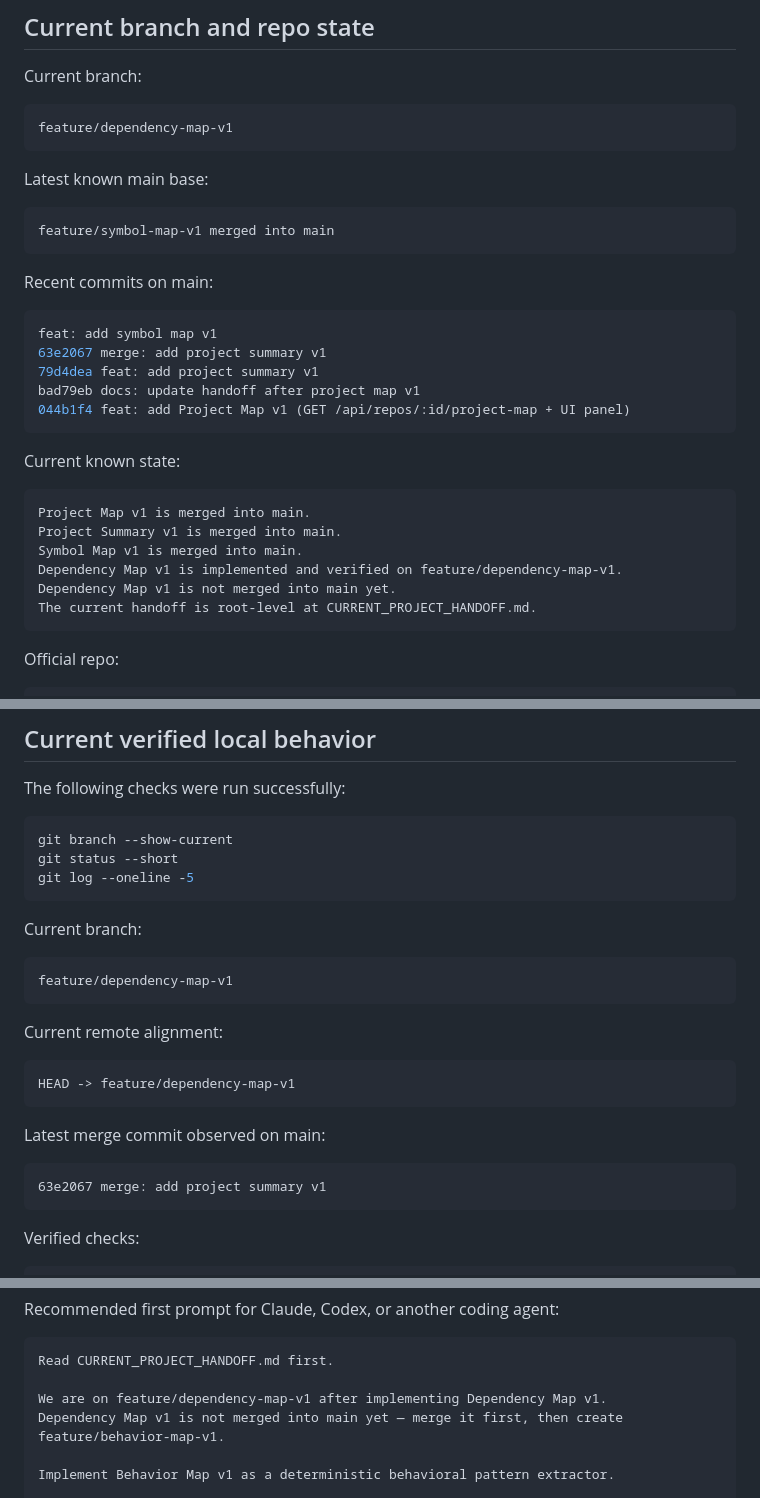
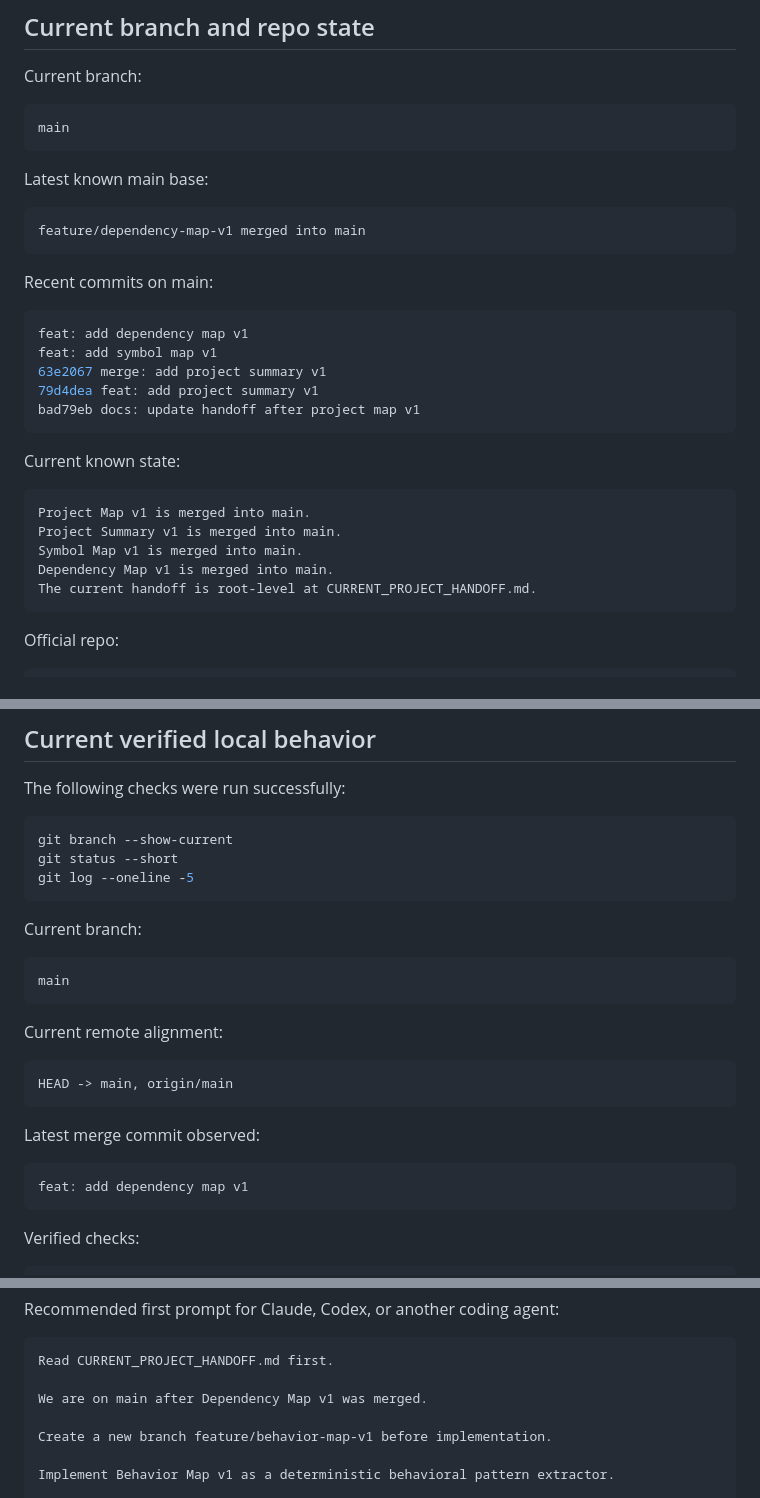
Before and after one commit to ruizTechServices/studio-1, a Markdown page: CURRENT_PROJECT_HANDOFF.md, 3 parts joined by grey strips. GitHub-like rendering.

Commit message:
docs: update handoff after dependency map merge

````diff
--- a/CURRENT_PROJECT_HANDOFF.md
+++ b/CURRENT_PROJECT_HANDOFF.md
@@ -20,23 +20,23 @@ This file is the current root-level handoff for `studio-1`. It should be read fi
 Current branch:
 
 ```bash
-feature/dependency-map-v1
+main
 ```
 
 Latest known main base:
 
 ```bash
-feature/symbol-map-v1 merged into main
+feature/dependency-map-v1 merged into main
 ```
 
 Recent commits on main:
 
 ```bash
+feat: add dependency map v1
 feat: add symbol map v1
 63e2067 merge: add project summary v1
 79d4dea feat: add project summary v1
 bad79eb docs: update handoff after project map v1
-044b1f4 feat: add Project Map v1 (GET /api/repos/:id/project-map + UI panel)
 ```
 
 Current known state:
@@ -45,8 +45,7 @@ Current known state:
 Project Map v1 is merged into main.
 Project Summary v1 is merged into main.
 Symbol Map v1 is merged into main.
-Dependency Map v1 is implemented and verified on feature/dependency-map-v1.
-Dependency Map v1 is not merged into main yet.
+Dependency Map v1 is merged into main.
 The current handoff is root-level at CURRENT_PROJECT_HANDOFF.md.
 ```
 
@@ -1384,19 +1381,19 @@ git log --oneline -5
 Current branch:
 
 ```text
-feature/dependency-map-v1
+main
 ```
 
 Current remote alignment:
 
 ```text
-HEAD -> feature/dependency-map-v1
-```
-
-Latest merge commit observed on main:
-
-```text
-63e2067 merge: add project summary v1
+HEAD -> main, origin/main
+```
+
+Latest merge commit observed:
+
+```text
+feat: add dependency map v1
 ```
 
 Verified checks:
@@ -1777,8 +1774,9 @@ Recommended first prompt for Claude, Codex, or another coding agent:
 ```text
 Read CURRENT_PROJECT_HANDOFF.md first.
 
-We are on feature/dependency-map-v1 after implementing Dependency Map v1.
-Dependency Map v1 is not merged into main yet — merge it first, then create feature/behavior-map-v1.
+We are on main after Dependency Map v1 was merged.
+
+Create a new branch feature/behavior-map-v1 before implementation.
 
 Implement Behavior Map v1 as a deterministic behavioral pattern extractor.
 
````
Also changed, not shown: other parts of CURRENT_PROJECT_HANDOFF.md (+4 -6 lines).
